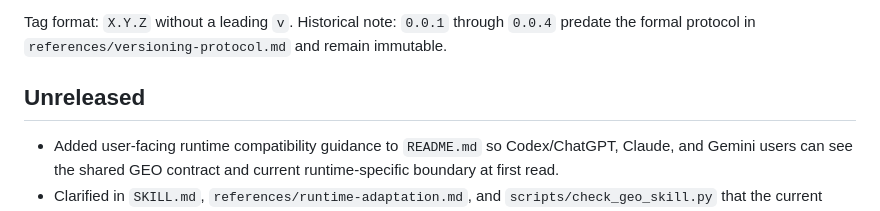
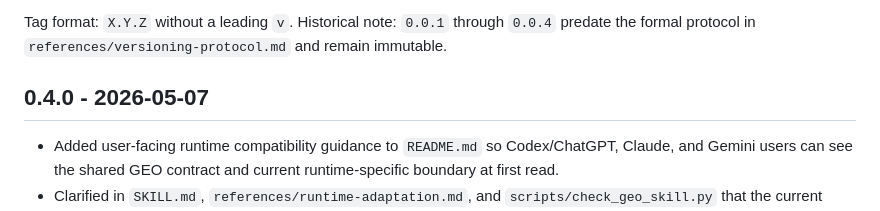
Before and after one commit to vibeworkers/geo, a Markdown page: CHANGELOG.md, the part around the change. GitHub-like rendering.

Commit message:
Release GEO 0.4.0

```diff
--- a/CHANGELOG.md
+++ b/CHANGELOG.md
@@ -6,7 +6,7 @@ Tag format: `X.Y.Z` without a leading `v`.
 Historical note: `0.0.1` through `0.0.4` predate the formal protocol in
 `references/versioning-protocol.md` and remain immutable.
 
-## Unreleased
+## 0.4.0 - 2026-05-07
 
 - Added user-facing runtime compatibility guidance to `README.md` so
   Codex/ChatGPT, Claude, and Gemini users can see the shared GEO contract and
```
